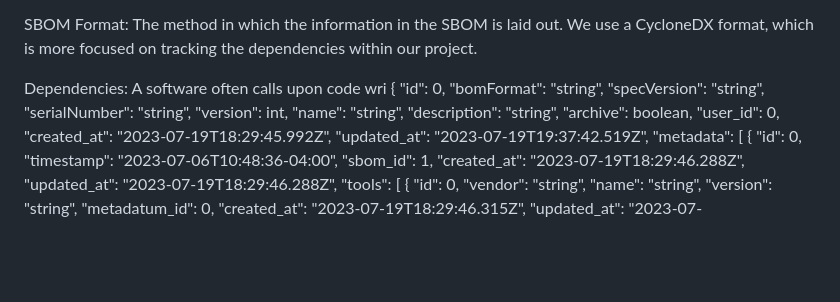
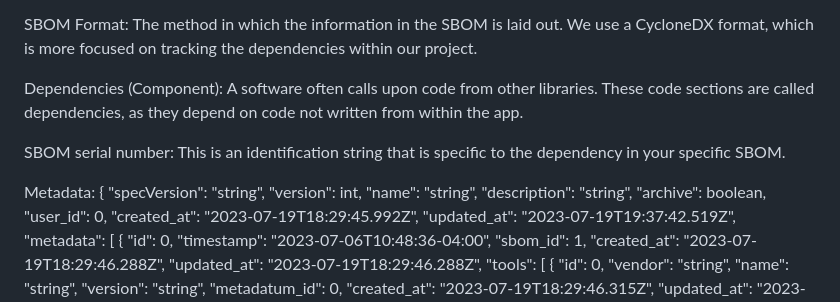
Before and after one commit to rngtang/SBOM, a Markdown page: documentation/definitions.md, the part around the change. GitHub-like rendering; blank space fills up the shorter version.

Commit message:
add def to metadata

```diff
--- a/documentation/definitions.md
+++ b/documentation/definitions.md
@@ -4,12 +4,13 @@ SBOM(Software Bill of Management): a document that contains all parts used in a
 
 SBOM Format: The method in which the information in the SBOM is laid out. We use a CycloneDX format, which is more focused on tracking the dependencies within our project.
 
-Dependencies: A software often calls upon code wri
+Dependencies (Component): A software often calls upon code from other libraries. These code sections are called dependencies, as they depend on code not written from within the app.
+
+SBOM serial number: This is an identification string that is specific to the dependency in your specific SBOM.
+
+Metadata:
 {
-    "id": 0,
-    "bomFormat": "string",
     "specVersion": "string",
-    "serialNumber": "string",
     "version": int,
     "name": "string",
     "description": "string",
```
